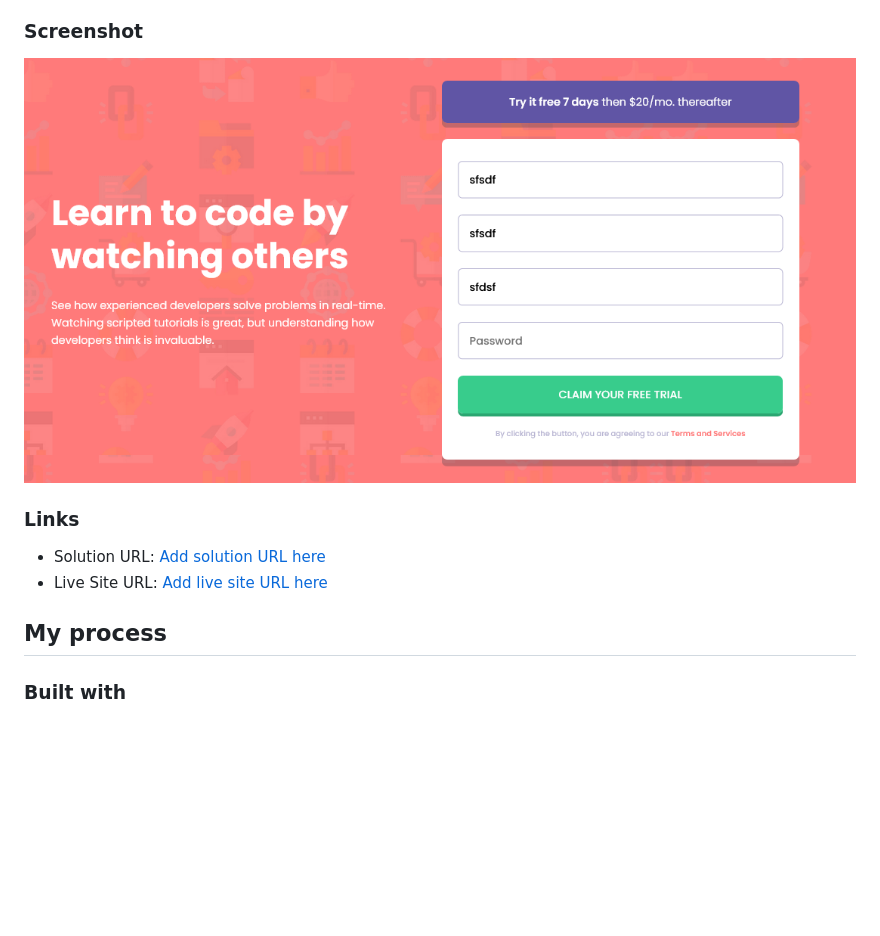
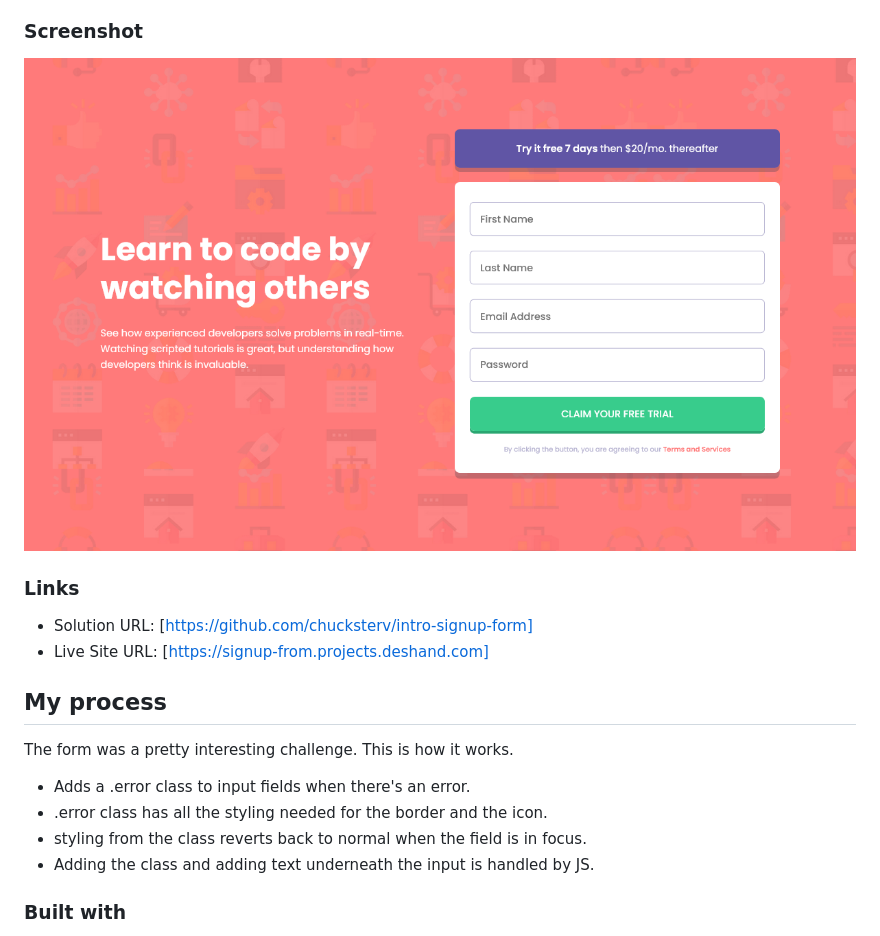
Before and after one commit to chucksterv/intro-signup-form, a Markdown page: README.md, the part around the change printed below. Drawn GitHub-style; pictures changed too: screenshot.png; blank space fills up the shorter version.

```diff
--- a/README.md
+++ b/README.md
@@ -28,10 +28,17 @@ This is a solution to the [Intro component with sign up form challenge on Fronte
 
 ### Links
 
-- Solution URL: [Add solution URL here](https://your-solution-url.com)
-- Live Site URL: [Add live site URL here](https://your-live-site-url.com)
+- Solution URL: [https://github.com/chucksterv/intro-signup-form]
+- Live Site URL: [https://signup-from.projects.deshand.com]
 
 ## My process
+
+The form was a pretty interesting challenge. This is how it works.
+
+- Adds a .error class to input fields when there's an error.
+- .error class has all the styling needed for the border and the icon.
+- styling from the class reverts back to normal when the field is in focus.
+- Adding the class and adding text underneath the input is handled by JS.
 
 ### Built with
 
```
Also changed, not shown: other parts of README.md (+21 -47 lines).
